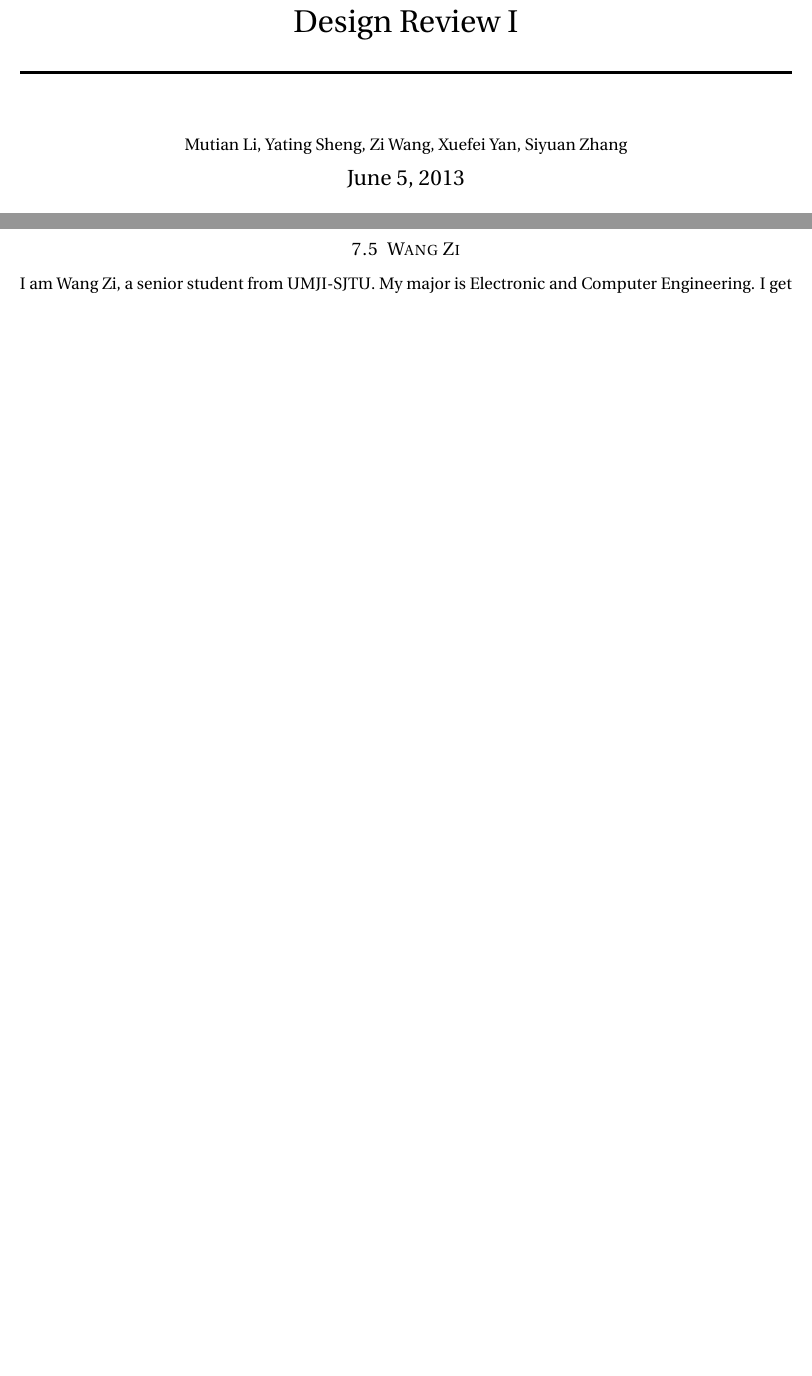
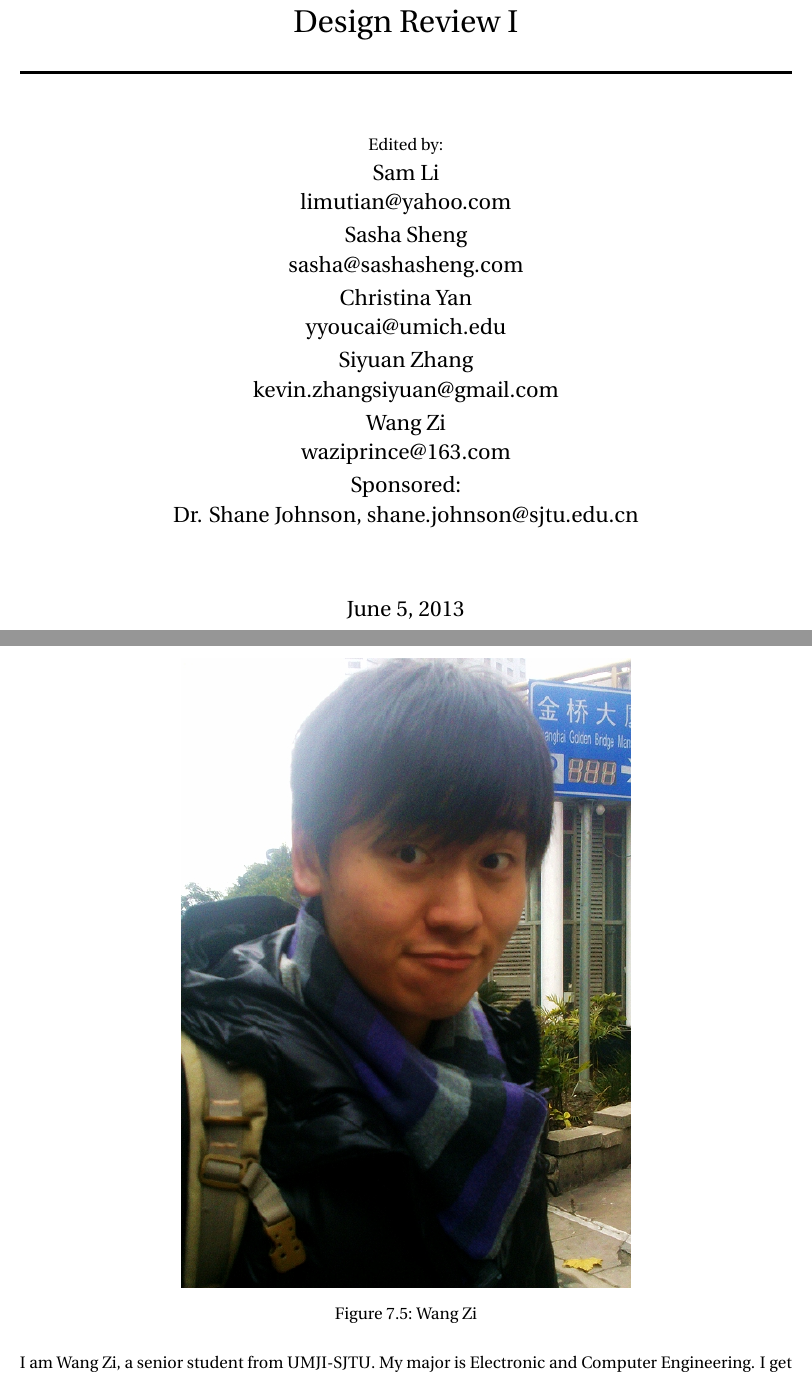
Before and after one commit to hackgoofer/ME-ECE450, a LaTeX document (DR1.tex): two parts of pages 1 and 16 of 18, joined at a grey line, cut so that both start at the same text, the shorter picture padded with empty space. Compiled offline with pdfLaTeX.

Commit message:
Report complete, added all the materials needed

```diff
--- a/DR1.tex
+++ b/DR1.tex
@@ -58,11 +60,16 @@
 \author{
         \normalfont
         \normalsize
-        Mutian Li, Yating Sheng, Zi Wang, Xuefei Yan, Siyuan Zhang\\[3pt]
-        \today
+        Edited by: \\
+        Sam Li \\ limutian@yahoo.com \\[2pt]
+        Sasha Sheng \\ sasha@sashasheng.com\\[2pt]
+        Christina Yan \\ yyoucai@umich.edu\\[2pt]
+        Siyuan Zhang\\ kevin.zhangsiyuan@gmail.com\\[2pt]
+        Wang Zi \\ waziprince@163.com\\ [2pt]
+         Sponsored: \\ Dr. Shane Johnson,  shane.johnson@sjtu.edu.cn\\ \vspace{0.5cm}
 }
-\date{}
 
 %%% Begin document
 \begin{document}
 \maketitle
+\begin{figure}[H]
@@ -342,10 +352,15 @@ I am Christina, a senior student with a major in ECE at SJTU and Architecture at
 	\caption{Siyuan Zhang}
 \end{figure}
-I am an Electrical and Computer Engineering major here at Joint Institute, and have got a bachelor's degree in Computer Engineering at University of Michigan. After graduating I will go to Stanford for Master's degree in Computer Science. My home town is Beijing, and I've been going to college at Shanghai, China and Michigan, U.S.A. While I often miss my home town, I've also become used to being in unfamiliar places and travelling in a way. I look forward to life in California for the next few years, and I enjoy this summer during which I am in my motherland and can go home more frequently.
+I am an Electrical and Computer Engineering major here at Joint Institute, and have got a bachelor`s degree in Computer Engineering at University of Michigan. After graduating I will go to Stanford for Master`s degree in Computer Science. My home town is Beijing, and I`ve been going to college at Shanghai, China and Michigan, U.S.A. While I often miss my home town, I`ve also become used to being in unfamiliar places and travelling in a way. I look forward to life in California for the next few years, and I enjoy this summer during which I am in my motherland and can go home more frequently.
 
-Apart from doing school work, I've always enjoyed sports. Basketball is my favourite. I have spent quite a lot of time on basketball, which has become an important part of my life. It feels like we've known each other for many years, and we will be friends for a life time. I also like music and dancing. I'm a starter in doing a kind of old-school street dancing called locking dance. Unfortunately it's known by few people around me. I think the reason is that it is too old-school for today's United States, and in China it just never has been widely known. However, I'm seeing more events happening in Shanghai, China or even in Asia as a whole about the dancing styles that I like. Frankly speaking I think it's far better than the so-called "modern dance styles" that appears on television these days. I believe that good things never fade away, sometimes people just don't know them. I'm excited to see new developments of these old dance styles and the flourishing of them.
+Apart from doing school work, I`ve always enjoyed sports. Basketball is my favourite. I have spent quite a lot of time on basketball, which has become an important part of my life. It feels like we`ve known each other for many years, and we will be friends for a life time. I also like music and dancing. I`m a starter in doing a kind of old-school street dancing called locking dance. Unfortunately it`s known by few people around me. I think the reason is that it is too old-school for today`s United States, and in China it just never has been widely known. However, I`m seeing more events happening in Shanghai, China or even in Asia as a whole about the dancing styles that I like. Frankly speaking I think it`s far better than the so-called "modern dance styles" that appears on television these days. I believe that good things never fade away, sometimes people just don`t know them. I`m excited to see new developments of these old dance styles and the flourishing of them.
 \pagebreak
 \subsection{Wang Zi}
+\begin{figure}[H]
+	\centering
+	\includegraphics[scale=0.5]{W.jpg}
+	\caption{Wang Zi}
+\end{figure}
 I am Wang Zi, a senior student from UMJI-SJTU. My major is Electronic and Computer Engineering. I get 2011-2012 SJTU Outstanding Scholarship in my third year of University. During my college, I take part in several school projects, concerning about electronic circuit designing, processor coding and mobile software programming. I am interested in Internet and mobile, both software and hardware. Besides of my schoolwork, I am fond of taking social activities both in and outside of SJTU. I work as a school Jing Jing Ambassador whose duty is to Receive various companies such as Deloitte and Xiaomi and help to hold their recruitment fair. I am leader of SK Sunny International Volunteer Program, during which time I lead a team of 15 students from SJTU to serve for the old as volunteers.
 \pagebreak
 \bibliographystyle{plain}
```
Also changed, not shown: CRweight.jpg (added), LOGO.png (added), W.jpg (added), qfd.png (added), target.png (added), target2.png (added), zhentmfan.png (added), DR1.tex (35 more changed lines).
